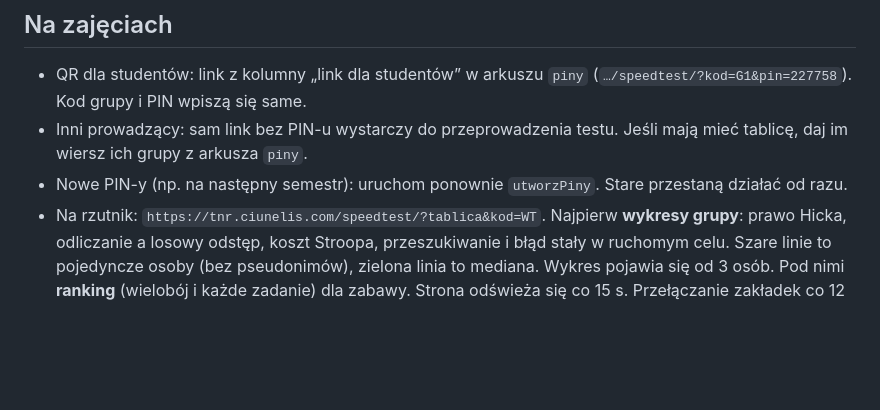
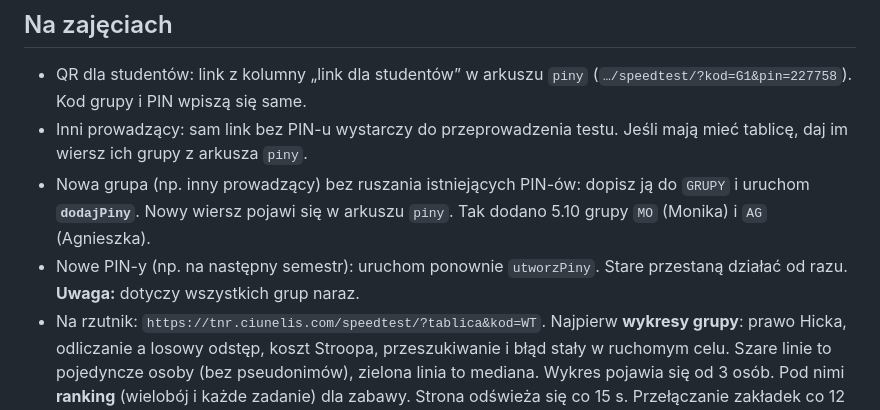
Before and after one commit to KajetanCiunelis/tnr-narzedzia, a Markdown page: apps_script/README.md, the part around the change. Drawn GitHub-style; blank space fills up the shorter version.

Commit message:
README Apps Script: dodajPiny dla nowych grup
Co-Authored-By: Claude Opus 5.5 <noreply@anthropic.com>

```diff
--- a/apps_script/README.md
+++ b/apps_script/README.md
@@ -20,7 +20,8 @@ Strona `speedtest/` leży na GitHub Pages, który serwuje tylko statyczne pliki.
 ## Na zajęciach
 - QR dla studentów: link z kolumny „link dla studentów” w arkuszu `piny` (`…/speedtest/?kod=G1&pin=227758`). Kod grupy i PIN wpiszą się same.
 - Inni prowadzący: sam link bez PIN-u wystarczy do przeprowadzenia testu. Jeśli mają mieć tablicę, daj im wiersz ich grupy z arkusza `piny`.
-- Nowe PIN-y (np. na następny semestr): uruchom ponownie `utworzPiny`. Stare przestaną działać od razu.
+- Nowa grupa (np. inny prowadzący) bez ruszania istniejących PIN-ów: dopisz ją do `GRUPY` i uruchom **`dodajPiny`**. Nowy wiersz pojawi się w arkuszu `piny`. Tak dodano 5.10 grupy `MO` (Monika) i `AG` (Agnieszka).
+- Nowe PIN-y (np. na następny semestr): uruchom ponownie `utworzPiny`. Stare przestaną działać od razu. **Uwaga:** dotyczy wszystkich grup naraz.
 - Na rzutnik: `https://tnr.ciunelis.com/speedtest/?tablica&kod=WT`. Najpierw **wykresy grupy**: prawo Hicka, odliczanie a losowy odstęp, koszt Stroopa, przeszukiwanie i błąd stały w ruchomym celu. Szare linie to pojedyncze osoby (bez pseudonimów), zielona linia to mediana. Wykres pojawia się od 3 osób. Pod nimi **ranking** (wielobój i każde zadanie) dla zabawy. Strona odświeża się co 15 s. Przełączanie zakładek co 12 s jest domyślnie włączone; kliknięcie zakładki je wyłącza.
 - Brak czasu: dopisz `&proby=3` do linku studentów (3 próby na zadanie, ok. 3 min).
 - Niestosowny pseudonim: usuń wiersz w arkuszu `wyniki`. Tablica zaktualizuje się w ciągu kilkunastu sekund.
```
